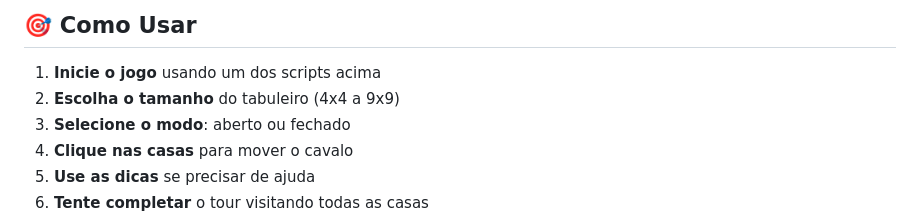
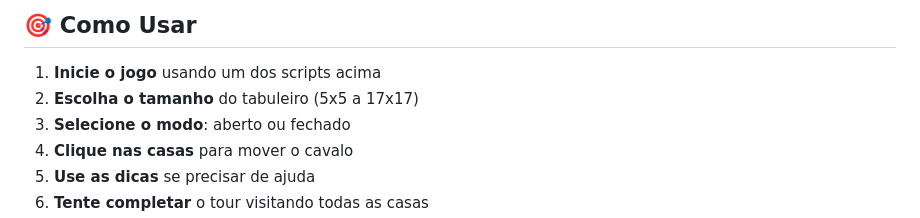
Before and after one commit to felipesembay/Knight-s-Tour, a Markdown page: README.md, the part around the change. GitHub-like rendering.

Commit message:
Correção README.

```diff
--- a/README.md
+++ b/README.md
@@ -90,7 +90,7 @@ Cavalo_solitario/
 ## 🎯 Como Usar
 
 1. **Inicie o jogo** usando um dos scripts acima
-2. **Escolha o tamanho** do tabuleiro (4x4 a 9x9)
+2. **Escolha o tamanho** do tabuleiro (5x5 a 17x17)
 3. **Selecione o modo**: aberto ou fechado
 4. **Clique nas casas** para mover o cavalo
 5. **Use as dicas** se precisar de ajuda
```
